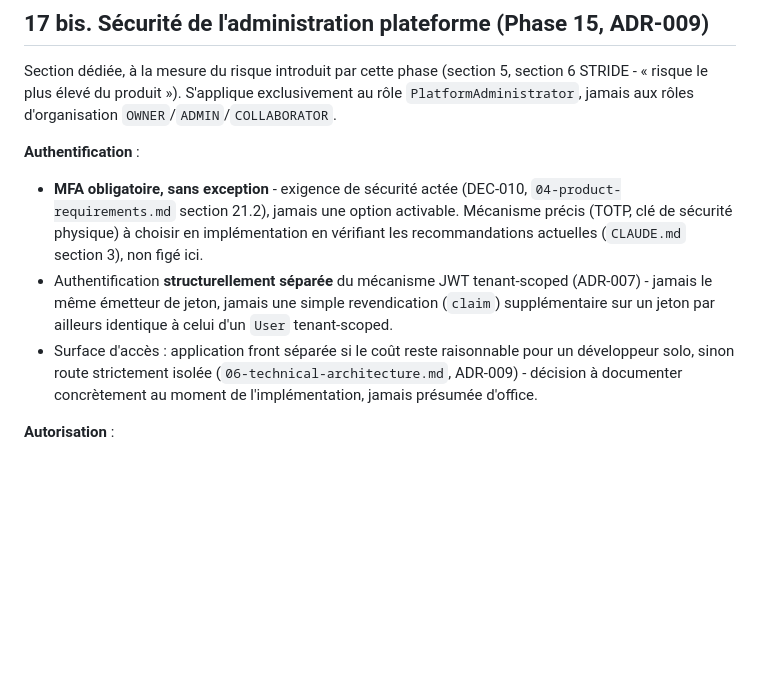
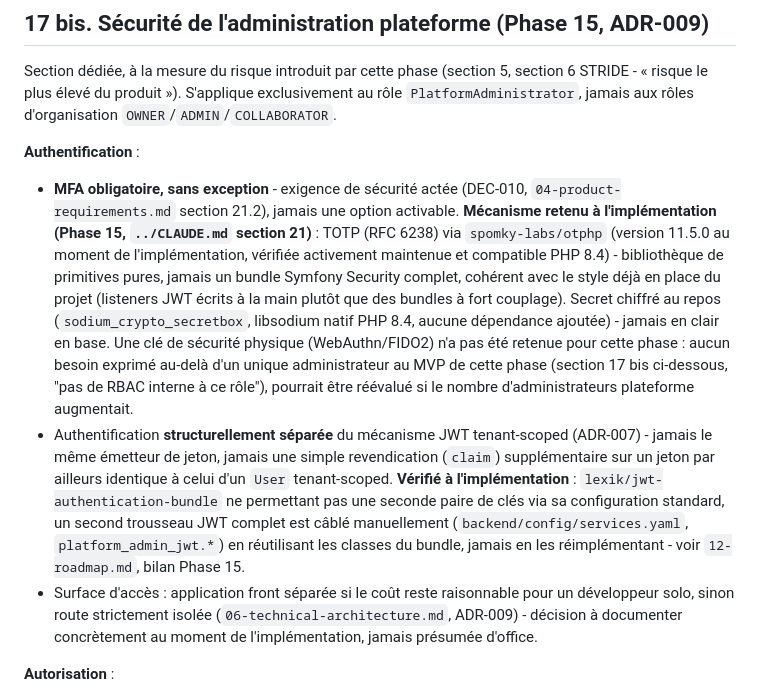
Before and after one commit to Joello61/factu-sentinel, a Markdown page: docs/10-security-privacy.md, the part around the change. GitHub-like rendering; blank space fills up the shorter version.

Commit message:
docs: document the platform admin MFA mechanism and dual JWT firewall

```diff
--- a/docs/10-security-privacy.md
+++ b/docs/10-security-privacy.md
@@ -304,12 +304,24 @@ jamais aux rôles d'organisation `OWNER`/`ADMIN`/`COLLABORATOR`.
 **Authentification** :
 
 - **MFA obligatoire, sans exception** - exigence de sécurité actée (DEC-010,
-  `04-product-requirements.md` section 21.2), jamais une option activable. Mécanisme précis
-  (TOTP, clé de sécurité physique) à choisir en implémentation en vérifiant les recommandations
-  actuelles (`CLAUDE.md` section 3), non figé ici.
+  `04-product-requirements.md` section 21.2), jamais une option activable. **Mécanisme retenu
+  à l'implémentation (Phase 15, `../CLAUDE.md` section 21)** : TOTP (RFC 6238) via
+  `spomky-labs/otphp` (version 11.5.0 au moment de l'implémentation, vérifiée activement
+  maintenue et compatible PHP 8.4) - bibliothèque de primitives pures, jamais un bundle
+  Symfony Security complet, cohérent avec le style déjà en place du projet (listeners JWT
+  écrits à la main plutôt que des bundles à fort couplage). Secret chiffré au repos
+  (`sodium_crypto_secretbox`, libsodium natif PHP 8.4, aucune dépendance ajoutée) - jamais en
+  clair en base. Une clé de sécurité physique (WebAuthn/FIDO2) n'a pas été retenue pour cette
+  phase : aucun besoin exprimé au-delà d'un unique administrateur au MVP de cette phase (section
+  17 bis ci-dessous, "pas de RBAC interne à ce rôle"), pourrait être réévalué si le nombre
+  d'administrateurs plateforme augmentait.
 - Authentification **structurellement séparée** du mécanisme JWT tenant-scoped (ADR-007) -
   jamais le même émetteur de jeton, jamais une simple revendication (`claim`) supplémentaire
-  sur un jeton par ailleurs identique à celui d'un `User` tenant-scoped.
+  sur un jeton par ailleurs identique à celui d'un `User` tenant-scoped. **Vérifié à
+  l'implémentation** : `lexik/jwt-authentication-bundle` ne permettant pas une seconde paire de
+  clés via sa configuration standard, un second trousseau JWT complet est câblé manuellement
+  (`backend/config/services.yaml`, `platform_admin_jwt.*`) en réutilisant les classes du bundle,
+  jamais en les réimplémentant - voir `12-roadmap.md`, bilan Phase 15.
 - Surface d'accès : application front séparée si le coût reste raisonnable pour un développeur
   solo, sinon route strictement isolée (`06-technical-architecture.md`, ADR-009) - décision à
   documenter concrètement au moment de l'implémentation, jamais présumée d'office.
```
